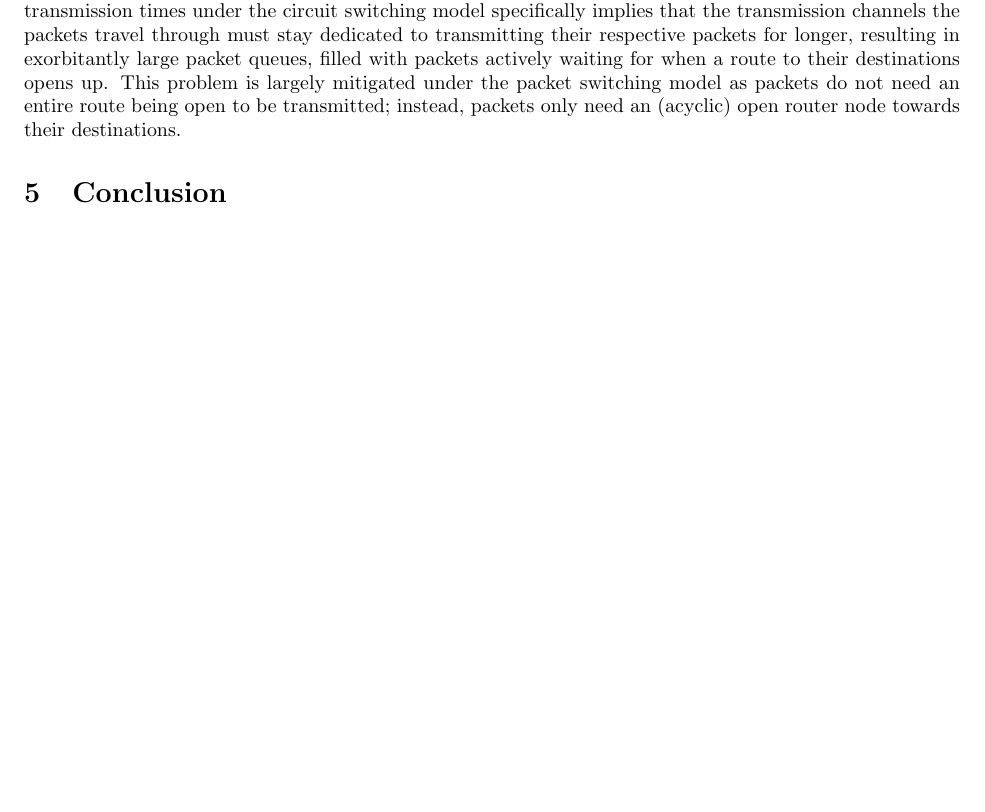
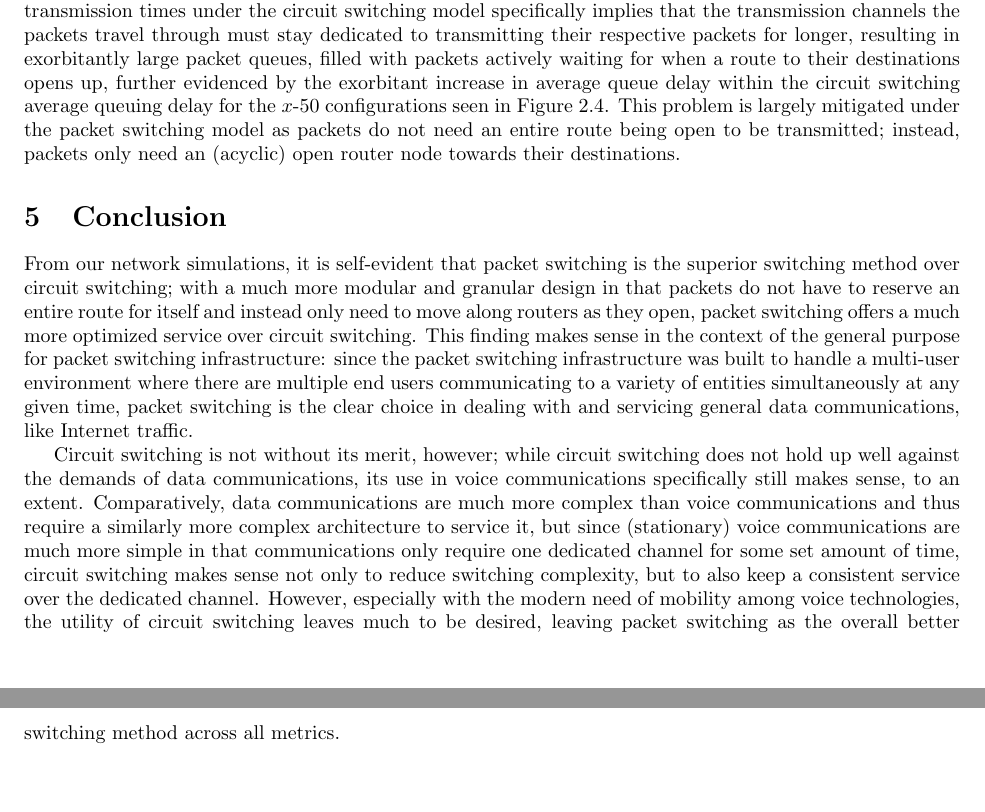
Before and after one commit to lkferreira/CS_521_Project, a LaTeX document (project_report.tex): part of page 5 of 5 before the commit and two parts of pages 5 and 6 of 6 after it, the two joined at a grey line, cut so that both start at the same text, the shorter picture padded with empty space. Compiled offline with pdfLaTeX.

Commit message:
added conclusion

```diff
--- a/project_report.tex
+++ b/project_report.tex
@@ -482,9 +482,32 @@
   specifically implies that the transmission channels the packets travel through must stay
   dedicated to transmitting their respective packets for longer, resulting in exorbitantly large
   packet queues, filled with packets actively waiting for when a route to their destinations
-  opens up. This problem is largely mitigated under the packet switching model as packets do not
-  need an entire route being open to be transmitted; instead, packets only need an (acyclic) open
-  router node towards their destinations.
+  opens up, further evidenced by the exorbitant increase in average queue delay within the circuit
+  switching average queuing delay for the $x$-50 configurations seen in Figure 2.4. This problem is
+  largely mitigated under the packet switching model as packets do not need an entire route being
+  open to be transmitted; instead, packets only need an (acyclic) open router node towards their
+  destinations.
 
   \section{Conclusion}
+
+  From our network simulations, it is self-evident that packet switching is the superior switching
+  method over circuit switching; with a much more modular and granular design in that packets do
+  not have to reserve an entire route for itself and instead only need to move along routers as
+  they open, packet switching offers a much more optimized service over circuit switching. This
+  finding makes sense in the context of the general purpose for packet switching infrastructure:
+  since the packet switching infrastructure was built to handle a multi-user environment where
+  there are multiple end users communicating to a variety of entities simultaneously at any given
+  time, packet switching is the clear choice in dealing with and servicing general data
+  communications, like Internet traffic.
+
+  Circuit switching is not without its merit, however; while circuit switching does not hold up
+  well against the demands of data communications, its use in voice communications specifically
+  still makes sense, to an extent. Comparatively, data communications are much more complex than
+  voice communications and thus require a similarly more complex architecture to service it, but
+  since (stationary) voice communications are much more simple in that communications only require
+  one dedicated channel for some set amount of time, circuit switching makes sense not only to
+  reduce switching complexity, but to also keep a consistent service over the dedicated channel.
+  However, especially with the modern need of mobility among voice technologies, the utility of
+  circuit switching leaves much to be desired, leaving packet switching as the overall better
+  switching method across all metrics.
 \end{document}
```
Also changed, not shown: project_report.pdf, project_report.tex (2 more changed lines).
